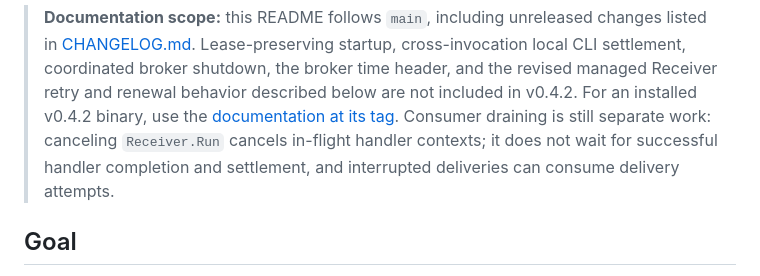
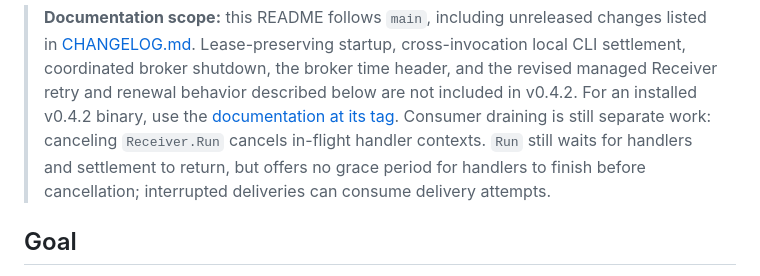
Before and after one commit to mqlitehq/mqlite, a Markdown page: README.md, the part around the change. Rendered like a GitHub page.

Commit message:
docs: clarify Receiver cancellation still joins work (MQLITE-149)

```diff
--- a/README.md
+++ b/README.md
@@ -31,8 +31,9 @@ ordering, topics — in a single pure-Go binary (no CGO).
 > behavior described below are not included in v0.4.2. For an installed v0.4.2
 > binary, use the [documentation at its tag](https://github.com/mqlitehq/mqlite/tree/v0.4.2/docs).
 > Consumer draining is still separate work: canceling `Receiver.Run` cancels
-> in-flight handler contexts; it does not wait for successful handler completion
-> and settlement, and interrupted deliveries can consume delivery attempts.
+> in-flight handler contexts. `Run` still waits for handlers and settlement to
+> return, but offers no grace period for handlers to finish before cancellation;
+> interrupted deliveries can consume delivery attempts.
 
 ## Goal
 
```
Also changed, not shown: docs/operations.md (+5 -4 lines).
